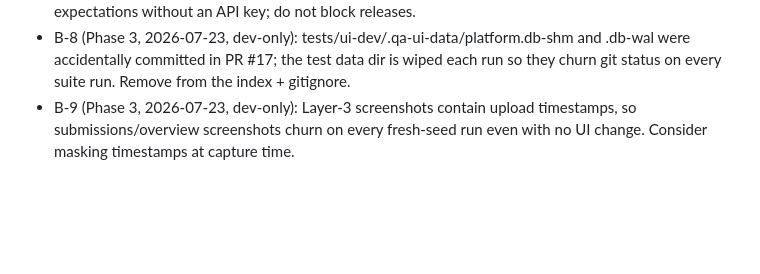
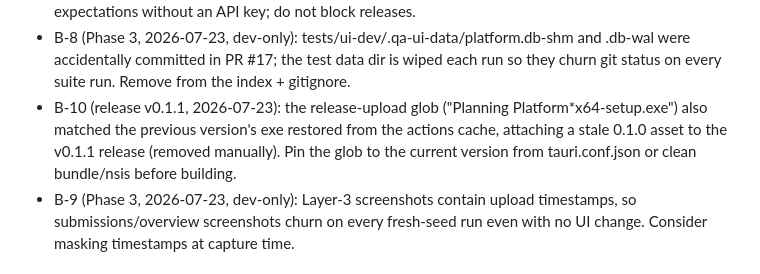
Before and after one commit to liors12/planning-platform, a Markdown page: QA_CAMPAIGN.md, the part around the change. Rendered like a GitHub page; blank space fills up the shorter version.

Commit message:
qa: backlog B-10 - release upload glob catches stale cached exe (#23)
Co-authored-by: Claude Fable 5 <noreply@anthropic.com>

```diff
--- a/QA_CAMPAIGN.md
+++ b/QA_CAMPAIGN.md
@@ -244,6 +244,11 @@ window resize sanity, uninstall-data-survival.
   and .db-wal were accidentally committed in PR #17; the test data dir is
   wiped each run so they churn git status on every suite run. Remove from the
   index + gitignore.
+- B-10 (release v0.1.1, 2026-07-23): the release-upload glob
+  ("Planning Platform*x64-setup.exe") also matched the previous version's
+  exe restored from the actions cache, attaching a stale 0.1.0 asset to the
+  v0.1.1 release (removed manually). Pin the glob to the current version
+  from tauri.conf.json or clean bundle/nsis before building.
 - B-9 (Phase 3, 2026-07-23, dev-only): Layer-3 screenshots contain upload
   timestamps, so submissions/overview screenshots churn on every fresh-seed
   run even with no UI change. Consider masking timestamps at capture time.
```
